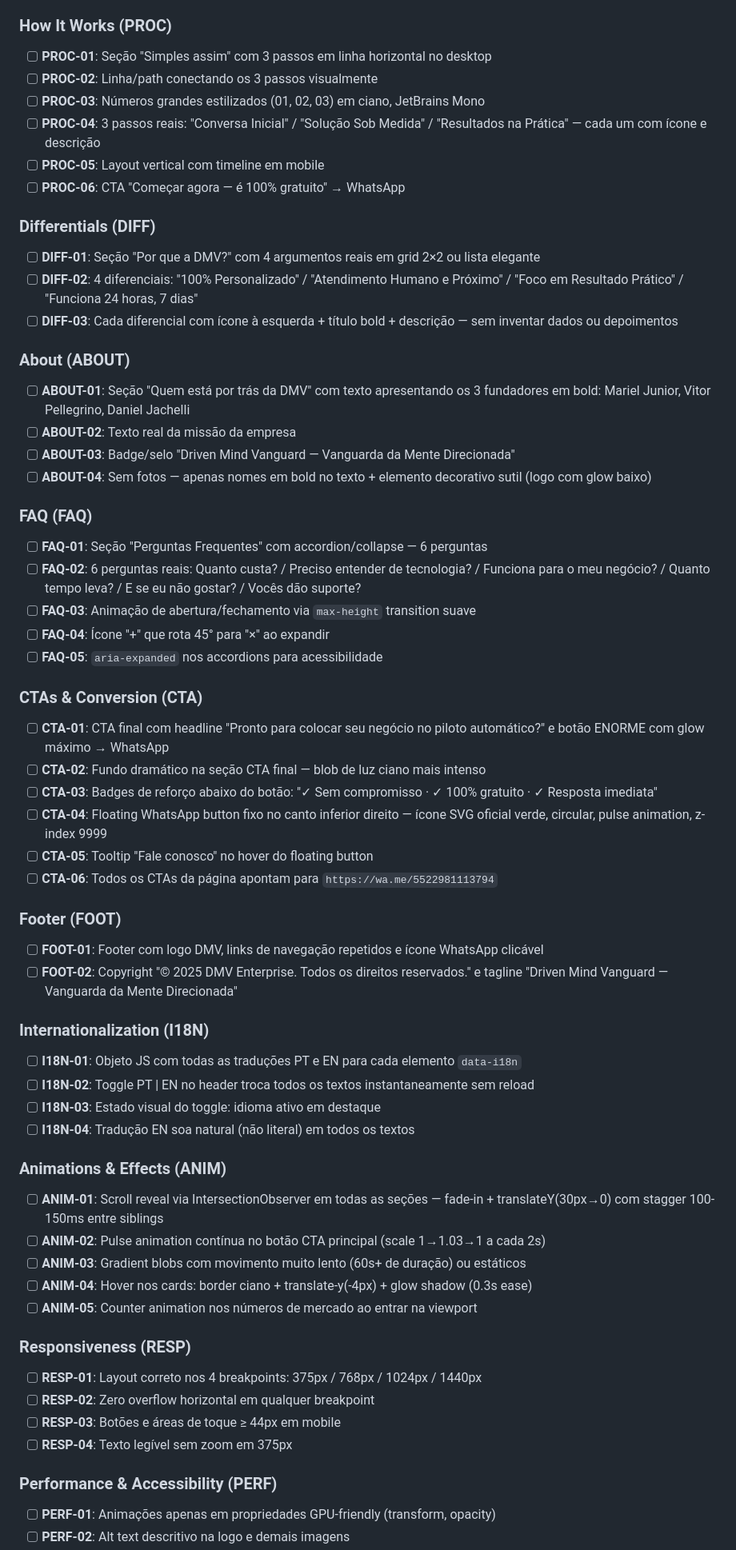
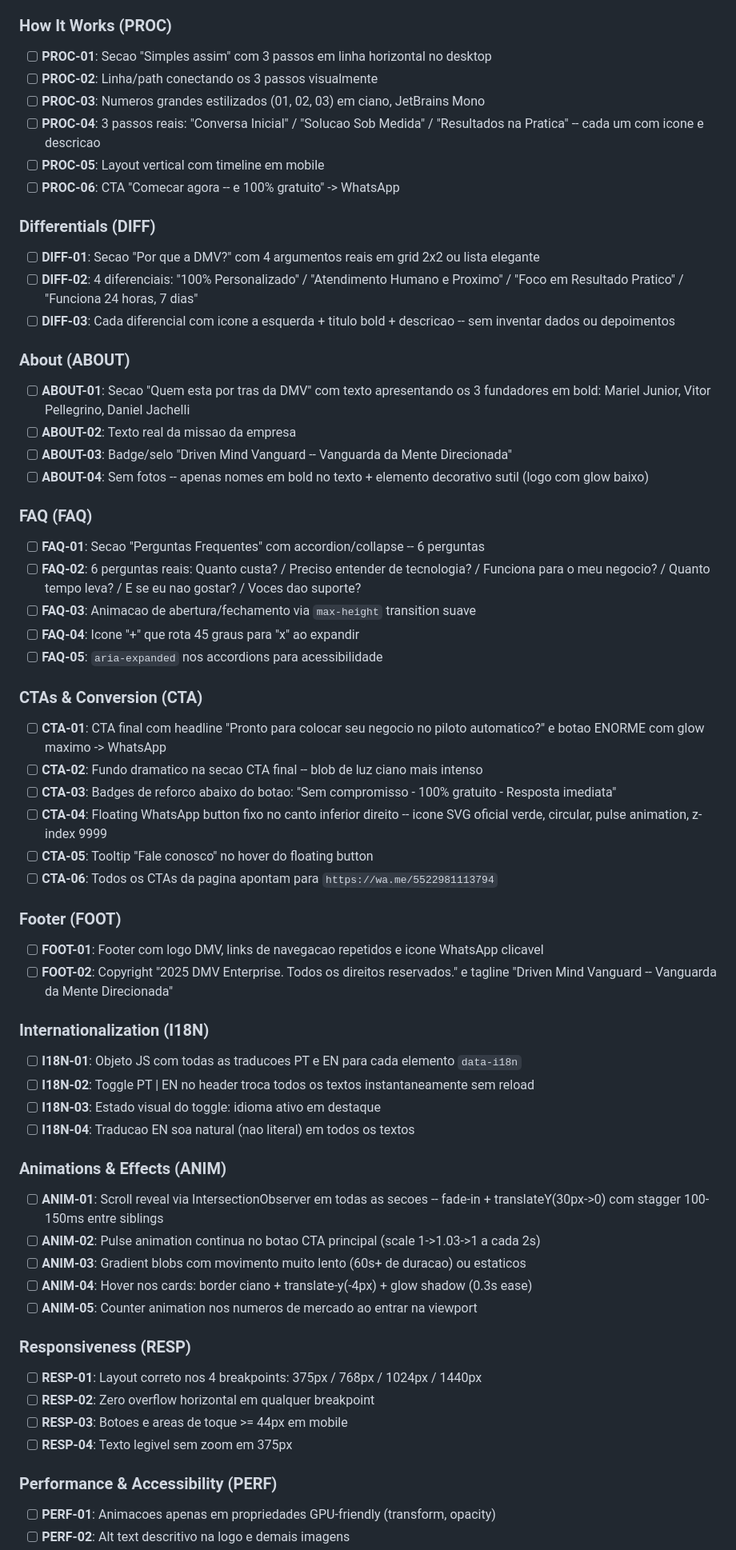
Before and after one commit to dmv-enterprise7/dmv-landing-page, a Markdown page: .planning/REQUIREMENTS.md, the part around one of its changes. Shown at 80% size. Rendered like a GitHub page.

```diff
--- a/.planning/REQUIREMENTS.md
+++ b/.planning/REQUIREMENTS.md
@@ -64,71 +64,71 @@
 
 ### How It Works (PROC)
 
-- [ ] **PROC-01**: Seção "Simples assim" com 3 passos em linha horizontal no desktop
+- [ ] **PROC-01**: Secao "Simples assim" com 3 passos em linha horizontal no desktop
 - [ ] **PROC-02**: Linha/path conectando os 3 passos visualmente
-- [ ] **PROC-03**: Números grandes estilizados (01, 02, 03) em ciano, JetBrains Mono
-- [ ] **PROC-04**: 3 passos reais: "Conversa Inicial" / "Solução Sob Medida" / "Resultados na Prática" — cada um com ícone e descrição
+- [ ] **PROC-03**: Numeros grandes estilizados (01, 02, 03) em ciano, JetBrains Mono
+- [ ] **PROC-04**: 3 passos reais: "Conversa Inicial" / "Solucao Sob Medida" / "Resultados na Pratica" -- cada um com icone e descricao
 - [ ] **PROC-05**: Layout vertical com timeline em mobile
-- [ ] **PROC-06**: CTA "Começar agora — é 100% gratuito" → WhatsApp
+- [ ] **PROC-06**: CTA "Comecar agora -- e 100% gratuito" -> WhatsApp
 
 ### Differentials (DIFF)
 
-- [ ] **DIFF-01**: Seção "Por que a DMV?" com 4 argumentos reais em grid 2×2 ou lista elegante
-- [ ] **DIFF-02**: 4 diferenciais: "100% Personalizado" / "Atendimento Humano e Próximo" / "Foco em Resultado Prático" / "Funciona 24 horas, 7 dias"
-- [ ] **DIFF-03**: Cada diferencial com ícone à esquerda + título bold + descrição — sem inventar dados ou depoimentos
+- [ ] **DIFF-01**: Secao "Por que a DMV?" com 4 argumentos reais em grid 2x2 ou lista elegante
+- [ ] **DIFF-02**: 4 diferenciais: "100% Personalizado" / "Atendimento Humano e Proximo" / "Foco em Resultado Pratico" / "Funciona 24 horas, 7 dias"
+- [ ] **DIFF-03**: Cada diferencial com icone a esquerda + titulo bold + descricao -- sem inventar dados ou depoimentos
 
 ### About (ABOUT)
 
-- [ ] **ABOUT-01**: Seção "Quem está por trás da DMV" com texto apresentando os 3 fundadores em bold: Mariel Junior, Vitor Pellegrino, Daniel Jachelli
-- [ ] **ABOUT-02**: Texto real da missão da empresa
-- [ ] **ABOUT-03**: Badge/selo "Driven Mind Vanguard — Vanguarda da Mente Direcionada"
-- [ ] **ABOUT-04**: Sem fotos — apenas nomes em bold no texto + elemento decorativo sutil (logo com glow baixo)
+- [ ] **ABOUT-01**: Secao "Quem esta por tras da DMV" com texto apresentando os 3 fundadores em bold: Mariel Junior, Vitor Pellegrino, Daniel Jachelli
+- [ ] **ABOUT-02**: Texto real da missao da empresa
+- [ ] **ABOUT-03**: Badge/selo "Driven Mind Vanguard -- Vanguarda da Mente Direcionada"
+- [ ] **ABOUT-04**: Sem fotos -- apenas nomes em bold no texto + elemento decorativo sutil (logo com glow baixo)
 
 ### FAQ (FAQ)
 
-- [ ] **FAQ-01**: Seção "Perguntas Frequentes" com accordion/collapse — 6 perguntas
-- [ ] **FAQ-02**: 6 perguntas reais: Quanto custa? / Preciso entender de tecnologia? / Funciona para o meu negócio? / Quanto tempo leva? / E se eu não gostar? / Vocês dão suporte?
-- [ ] **FAQ-03**: Animação de abertura/fechamento via `max-height` transition suave
-- [ ] **FAQ-04**: Ícone "+" que rota 45° para "×" ao expandir
+- [ ] **FAQ-01**: Secao "Perguntas Frequentes" com accordion/collapse -- 6 perguntas
+- [ ] **FAQ-02**: 6 perguntas reais: Quanto custa? / Preciso entender de tecnologia? / Funciona para o meu negocio? / Quanto tempo leva? / E se eu nao gostar? / Voces dao suporte?
+- [ ] **FAQ-03**: Animacao de abertura/fechamento via `max-height` transition suave
+- [ ] **FAQ-04**: Icone "+" que rota 45 graus para "x" ao expandir
 - [ ] **FAQ-05**: `aria-expanded` nos accordions para acessibilidade
 
 ### CTAs & Conversion (CTA)
 
-- [ ] **CTA-01**: CTA final com headline "Pronto para colocar seu negócio no piloto automático?" e botão ENORME com glow máximo → WhatsApp
-- [ ] **CTA-02**: Fundo dramático na seção CTA final — blob de luz ciano mais intenso
-- [ ] **CTA-03**: Badges de reforço abaixo do botão: "✓ Sem compromisso · ✓ 100% gratuito · ✓ Resposta imediata"
-- [ ] **CTA-04**: Floating WhatsApp button fixo no canto inferior direito — ícone SVG oficial verde, circular, pulse animation, z-index 9999
+- [ ] **CTA-01**: CTA final com headline "Pronto para colocar seu negocio no piloto automatico?" e botao ENORME com glow maximo -> WhatsApp
+- [ ] **CTA-02**: Fundo dramatico na secao CTA final -- blob de luz ciano mais intenso
+- [ ] **CTA-03**: Badges de reforco abaixo do botao: "Sem compromisso - 100% gratuito - Resposta imediata"
+- [ ] **CTA-04**: Floating WhatsApp button fixo no canto inferior direito -- icone SVG oficial verde, circular, pulse animation, z-index 9999
 - [ ] **CTA-05**: Tooltip "Fale conosco" no hover do floating button
-- [ ] **CTA-06**: Todos os CTAs da página apontam para `https://wa.me/5522981113794`
+- [ ] **CTA-06**: Todos os CTAs da pagina apontam para `https://wa.me/5522981113794`
 
 ### Footer (FOOT)
 
-- [ ] **FOOT-01**: Footer com logo DMV, links de navegação repetidos e ícone WhatsApp clicável
-- [ ] **FOOT-02**: Copyright "© 2025 DMV Enterprise. Todos os direitos reservados." e tagline "Driven Mind Vanguard — Vanguarda da Mente Direcionada"
+- [ ] **FOOT-01**: Footer com logo DMV, links de navegacao repetidos e icone WhatsApp clicavel
+- [ ] **FOOT-02**: Copyright "2025 DMV Enterprise. Todos os direitos reservados." e tagline "Driven Mind Vanguard -- Vanguarda da Mente Direcionada"
 
 ### Internationalization (I18N)
 
-- [ ] **I18N-01**: Objeto JS com todas as traduções PT e EN para cada elemento `data-i18n`
+- [ ] **I18N-01**: Objeto JS com todas as traducoes PT e EN para cada elemento `data-i18n`
 - [ ] **I18N-02**: Toggle PT | EN no header troca todos os textos instantaneamente sem reload
 - [ ] **I18N-03**: Estado visual do toggle: idioma ativo em destaque
-- [ ] **I18N-04**: Tradução EN soa natural (não literal) em todos os textos
+- [ ] **I18N-04**: Traducao EN soa natural (nao literal) em todos os textos
 
 ### Animations & Effects (ANIM)
 
-- [ ] **ANIM-01**: Scroll reveal via IntersectionObserver em todas as seções — fade-in + translateY(30px→0) com stagger 100-150ms entre siblings
-- [ ] **ANIM-02**: Pulse animation contínua no botão CTA principal (scale 1→1.03→1 a cada 2s)
-- [ ] **ANIM-03**: Gradient blobs com movimento muito lento (60s+ de duração) ou estáticos
+- [ ] **ANIM-01**: Scroll reveal via IntersectionObserver em todas as secoes -- fade-in + translateY(30px->0) com stagger 100-150ms entre siblings
+- [ ] **ANIM-02**: Pulse animation continua no botao CTA principal (scale 1->1.03->1 a cada 2s)
+- [ ] **ANIM-03**: Gradient blobs com movimento muito lento (60s+ de duracao) ou estaticos
 - [ ] **ANIM-04**: Hover nos cards: border ciano + translate-y(-4px) + glow shadow (0.3s ease)
-- [ ] **ANIM-05**: Counter animation nos números de mercado ao entrar na viewport
+- [ ] **ANIM-05**: Counter animation nos numeros de mercado ao entrar na viewport
 
 ### Responsiveness (RESP)
 
 - [ ] **RESP-01**: Layout correto nos 4 breakpoints: 375px / 768px / 1024px / 1440px
 - [ ] **RESP-02**: Zero overflow horizontal em qualquer breakpoint
-- [ ] **RESP-03**: Botões e áreas de toque ≥ 44px em mobile
-- [ ] **RESP-04**: Texto legível sem zoom em 375px
+- [ ] **RESP-03**: Botoes e areas de toque >= 44px em mobile
+- [ ] **RESP-04**: Texto legivel sem zoom em 375px
 
 ### Performance & Accessibility (PERF)
 
-- [ ] **PERF-01**: Animações apenas em propriedades GPU-friendly (transform, opacity)
+- [ ] **PERF-01**: Animacoes apenas em propriedades GPU-friendly (transform, opacity)
 - [ ] **PERF-02**: Alt text descritivo na logo e demais imagens
```
Also changed, not shown: other parts of .planning/REQUIREMENTS.md (+132 -69 lines), .planning/ROADMAP.md (added, +149 -0 lines), .planning/STATE.md (added, +63 -0 lines).
